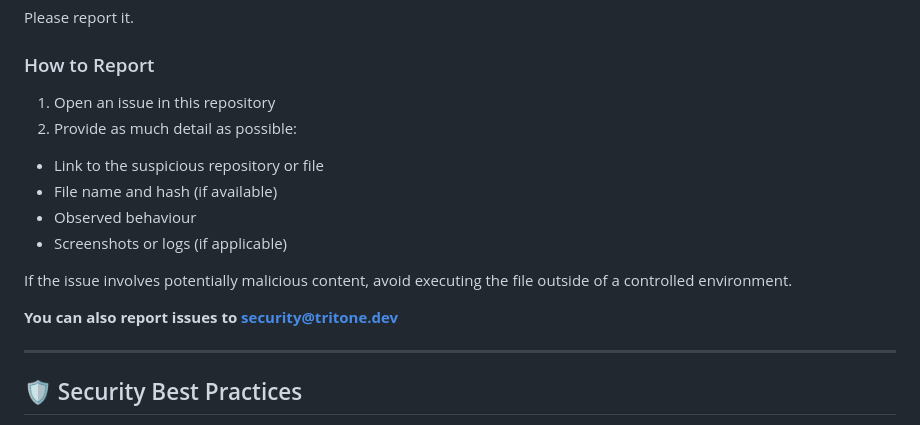
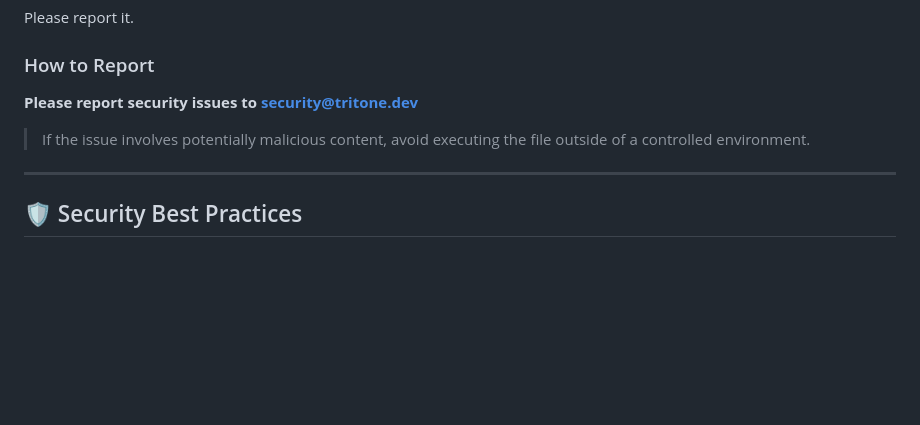
Before and after one commit to Kyle8973/Tritone, a Markdown page: SECURITY.md, the part around the change. Rendered like a GitHub page; blank space fills up the shorter version.

Commit message:
Revise security issue reporting guidelines
Updated reporting instructions for security issues.

```diff
--- a/SECURITY.md
+++ b/SECURITY.md
@@ -112,16 +112,8 @@ Please report it.
 
 ### How to Report
 
-1. Open an issue in this repository
-2. Provide as much detail as possible:
- - Link to the suspicious repository or file
- - File name and hash (if available)
- - Observed behaviour
- - Screenshots or logs (if applicable)
-
-If the issue involves potentially malicious content, avoid executing the file outside of a controlled environment.
-
-**You can also report issues to [security@tritone.dev](mailto:security@tritone.dev)**
+**Please report security issues to [security@tritone.dev](mailto:security@tritone.dev)**
+> If the issue involves potentially malicious content, avoid executing the file outside of a controlled environment.
 
 ---
 
```
